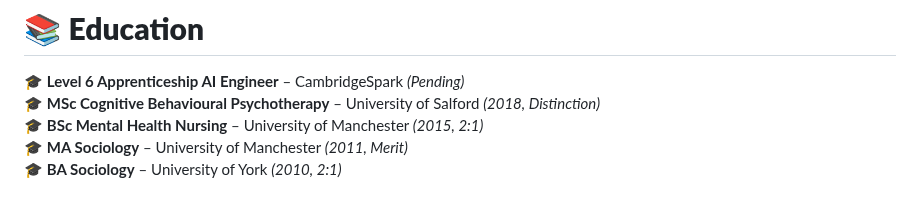
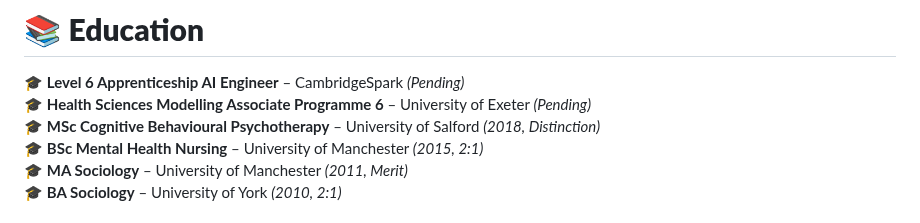
Before and after one commit to BarnabyRumbold/BarnabyRumbold, a Markdown page: README.md, the part around the change. Rendered like a GitHub page.

```diff
--- a/README.md
+++ b/README.md
@@ -80,6 +80,7 @@
 
 # 📚 **Education**
 🎓 **Level 6 Apprenticeship AI Engineer** – CambridgeSpark _(Pending)_
+🎓 **Health Sciences Modelling Associate Programme 6** – University of Exeter _(Pending)_
 🎓 **MSc Cognitive Behavioural Psychotherapy** – University of Salford _(2018, Distinction)_
 🎓 **BSc Mental Health Nursing** – University of Manchester _(2015, 2:1)_
 🎓 **MA Sociology** – University of Manchester _(2011, Merit)_
```
